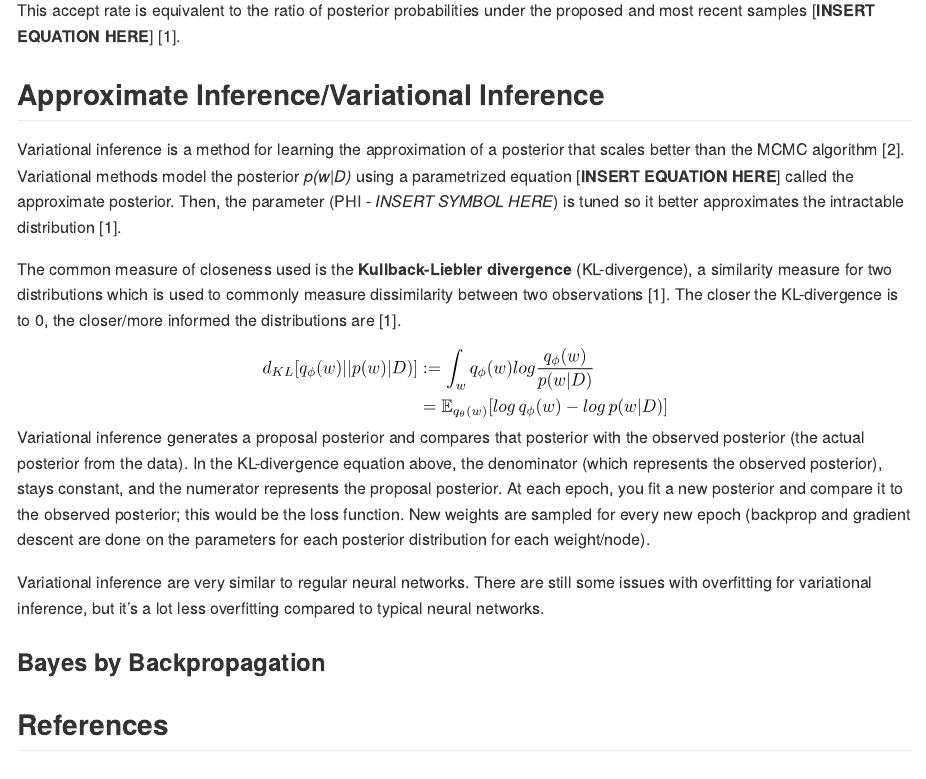
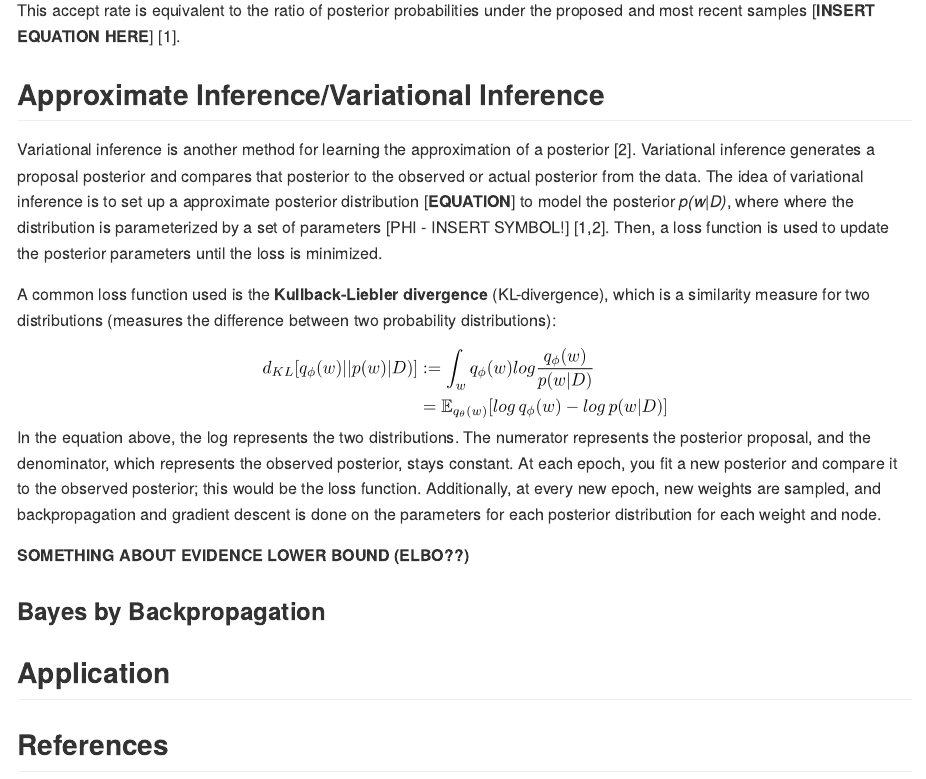
Before and after one commit to taliajs/php2650project, an R Markdown document (index.Rmd): the page in a window 1100 px wide, from 2220 px down. The pictures show the output file index.md that the author committed with the source, drawn offline in the style of GitHub.

Commit message:
update variational inference

```diff
--- a/index.Rmd
+++ b/index.Rmd
@@ -78,10 +78,10 @@
 
 ## Approximate Inference/Variational Inference
 
+Variational inference is another method for learning the approximation of a posterior [2]. Variational inference generates a proposal posterior and compares that posterior to the observed or actual posterior from the data. The idea of variational inference is to set up a approximate posterior distribution [**EQUATION**] to model the posterior *p(w|D)*, where
+where the distribution is parameterized by a set of parameters [PHI - INSERT SYMBOL!] [1,2]. Then, a loss function is used to update the posterior parameters until the loss is minimized.
 
-Variational inference is a method for learning the approximation of a posterior that scales better than the MCMC algorithm [2]. Variational methods model the posterior *p(w|D)* using a parametrized equation [**INSERT EQUATION HERE**] called the approximate posterior. Then, the parameter (PHI - *INSERT SYMBOL HERE*) is tuned so it better approximates the intractable distribution [1].
-
-The common measure of closeness used is the **Kullback-Liebler divergence** (KL-divergence), a similarity measure for two distributions which is used to commonly measure dissimilarity between two observations [1]. The closer the KL-divergence is to 0, the closer/more informed the distributions are [1].
+A common loss function used is the **Kullback-Liebler divergence** (KL-divergence), which is a similarity measure for two distributions (measures the difference between two probability distributions):
 
 <center>
 
@@ -89,11 +89,17 @@
 
 </center>
 
-Variational inference generates a proposal posterior and compares that posterior with the observed posterior (the actual posterior from the data). In the KL-divergence equation above, the denominator (which represents the observed posterior), stays constant, and the numerator represents the proposal posterior. At each epoch, you fit a new posterior and compare it to the observed posterior; this would be the loss function. New weights are sampled for every new epoch (backprop and gradient descent are done on the parameters for each posterior distribution for each weight/node).
+In the equation above, the log represents the two distributions. The numerator represents the posterior proposal, and the denominator, which represents the observed posterior, stays constant. At each epoch, you fit a new posterior and compare it to the observed posterior; this would be the loss function. Additionally, at every new epoch, new weights are sampled, and backpropagation and gradient descent is done on the parameters for each posterior distribution for each weight and node.
 
-Variational inference are very similar to regular neural networks. There are still some issues with overfitting for variational inference, but it's a lot less overfitting compared to typical neural networks.
+
+**SOMETHING ABOUT EVIDENCE LOWER BOUND (ELBO??)**
+
+
 
 ### Bayes by Backpropagation
+
+
+## Application
 
 
 ## References
```
Also changed, not shown: index.md.
